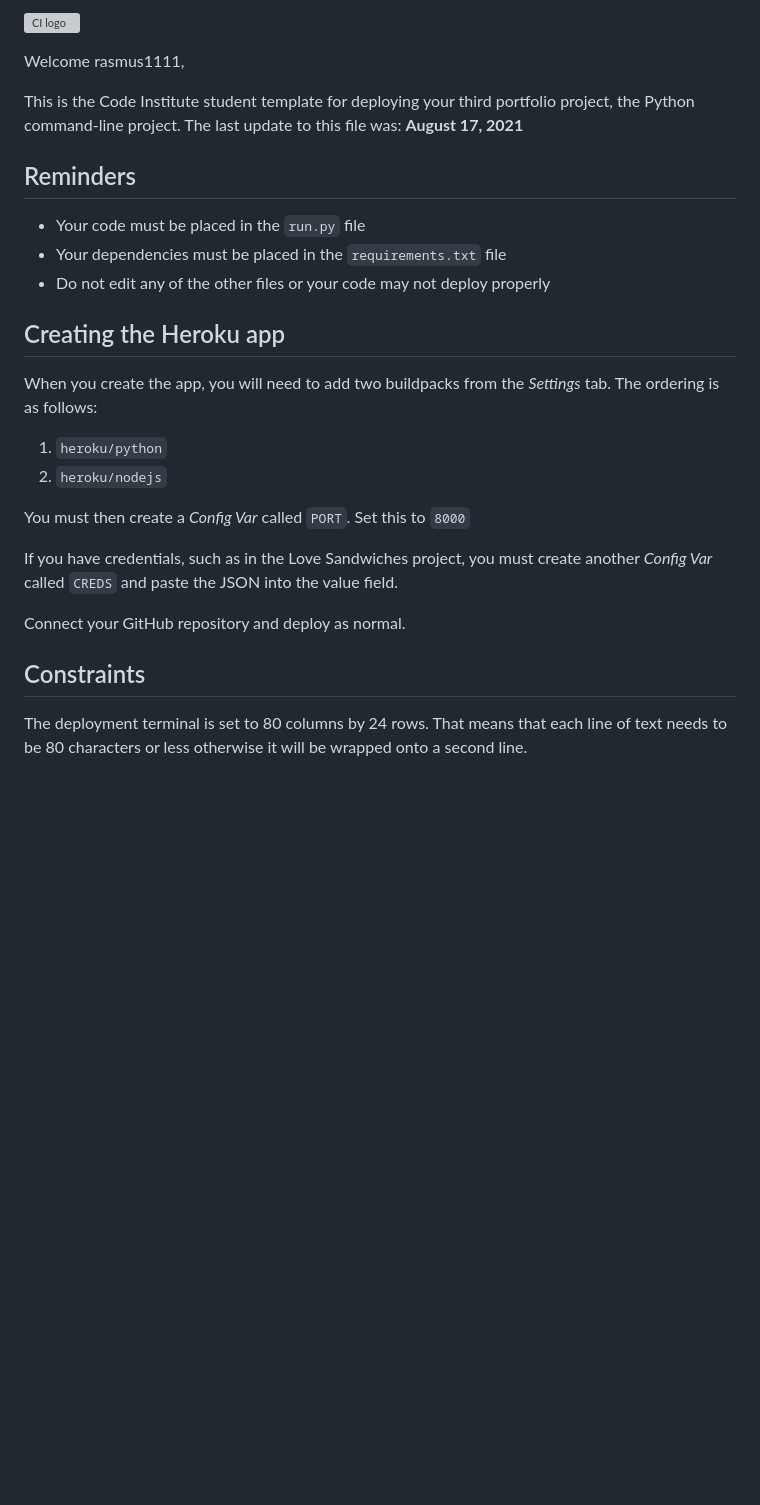
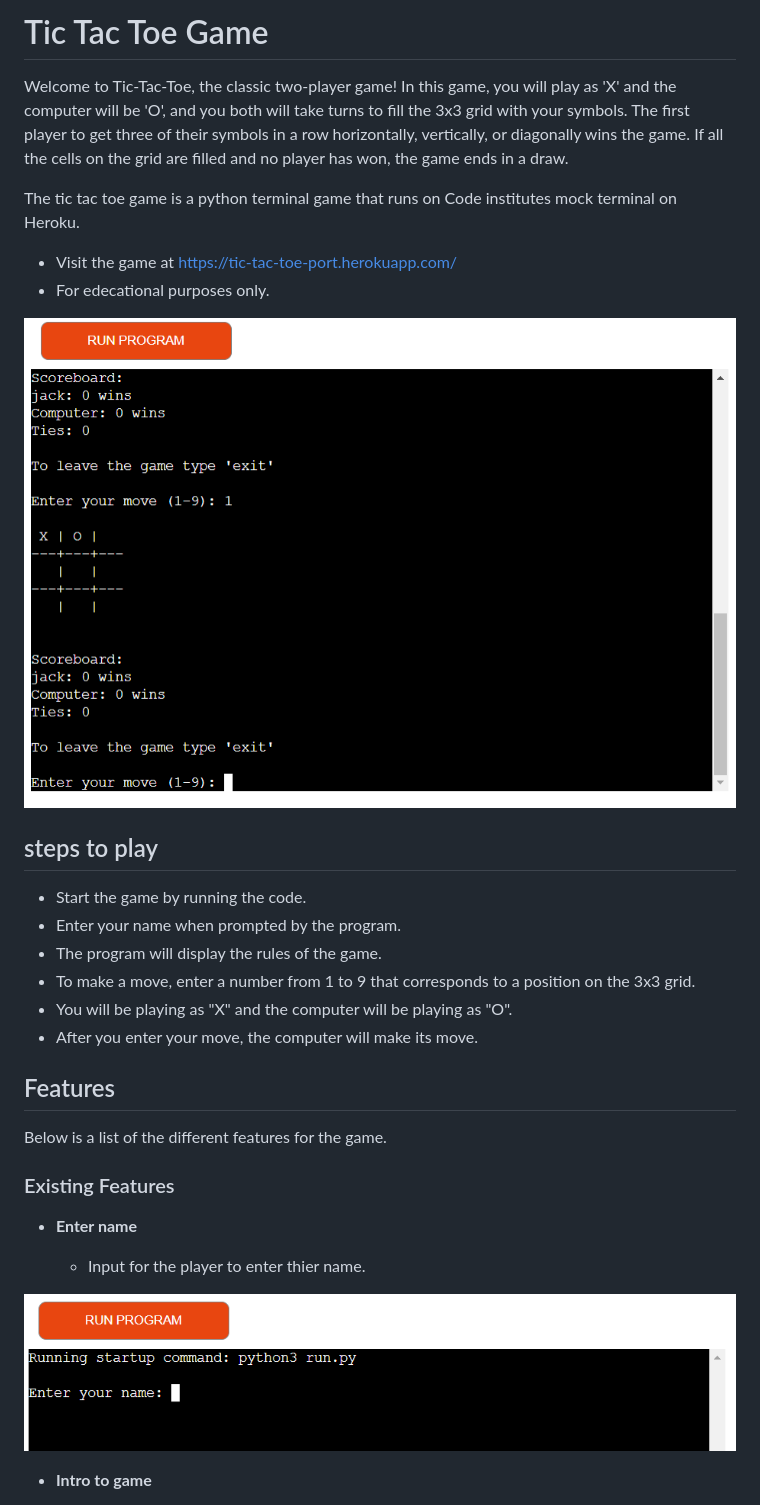
Before and after one commit to rasmus1111/TIC-TAC-TOE-GAME, a Markdown page: README.md, the part around the change printed below. Rendered like a GitHub page; pictures changed too: assets/images/game.png (added), assets/images/name-input.png (added); blank space fills up the shorter version; grey boxes are pictures that could not be loaded.

```diff
--- a/README.md
+++ b/README.md
@@ -1,29 +1,33 @@
-![CI logo](https://codeinstitute.s3.amazonaws.com/fullstack/ci_logo_small.png)
+# Tic Tac Toe Game
 
-Welcome rasmus1111,
+Welcome to Tic-Tac-Toe, the classic two-player game! In this game, you will play as 'X' and the computer will be 'O', and you both will take turns to fill the 3x3 grid with your symbols. The first player to get three of their symbols in a row horizontally, vertically, or diagonally wins the game. If all the cells on the grid are filled and no player has won, the game ends in a draw.
 
-This is the Code Institute student template for deploying your third portfolio project, the Python command-line project. The last update to this file was: **August 17, 2021**
+The tic tac toe game is a python terminal game that runs on Code institutes mock terminal on Heroku.
 
-## Reminders
+ - Visit the game at https://tic-tac-toe-port.herokuapp.com/
+ - For edecational purposes only.
 
-* Your code must be placed in the `run.py` file
-* Your dependencies must be placed in the `requirements.txt` file
-* Do not edit any of the other files or your code may not deploy properly
+ ![homepage](assets/images/game.png)
+## steps to play
+- Start the game by running the code.
+- Enter your name when prompted by the program.
+- The program will display the rules of the game.
+- To make a move, enter a number from 1 to 9 that corresponds to a position on the 3x3 grid.
+- You will be playing as "X" and the computer will be playing as "O".
+- After you enter your move, the computer will make its move.
 
-## Creating the Heroku app
+## Features
+Below is a list of the different features for the game.
 
-When you create the app, you will need to add two buildpacks from the _Settings_ tab. The ordering is as follows:
 
-1. `heroku/python`
-2. `heroku/nodejs`
+### Existing Features
 
-You must then create a _Config Var_ called `PORT`. Set this to `8000`
 
-If you have credentials, such as in the Love Sandwiches project, you must create another _Config Var_ called `CREDS` and paste the JSON into the value field.
+- __Enter name__
 
-Connect your GitHub repository and deploy as normal.
+  - Input for the player to enter thier name.
 
-## Constraints
+ ![def](assets/images/name-input.png)
 
-The deployment terminal is set to 80 columns by 24 rows. That means that each line of text needs to be 80 characters or less otherwise it will be wrapped onto a second line.
+- __Intro to game__
 
```
Also changed, not shown: other parts of README.md (+78 -2 lines), assets/images/gameintro.png (added), assets/images/input-message.png (added), assets/images/play-game.png (added), assets/images/score.png (added).
